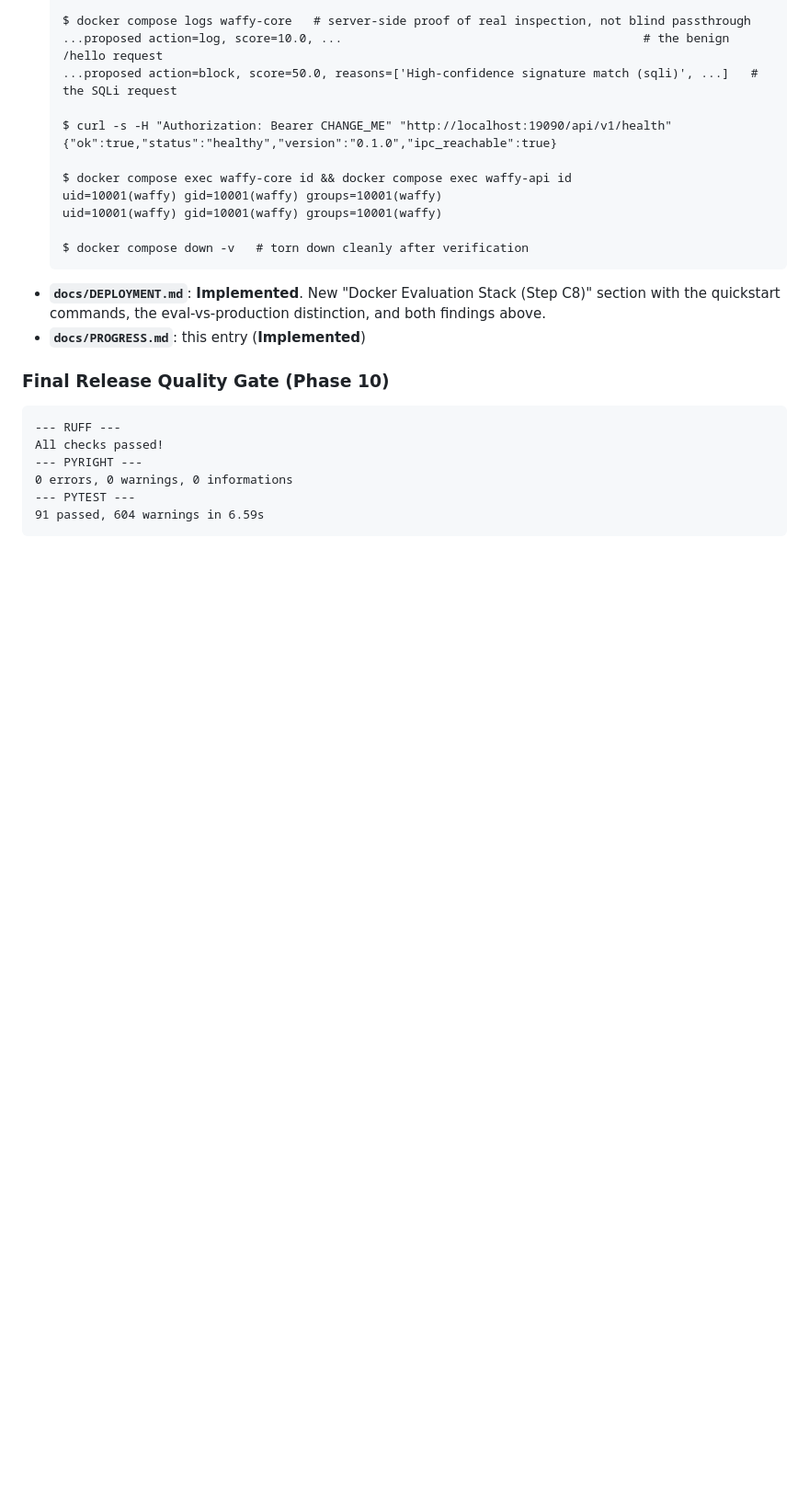
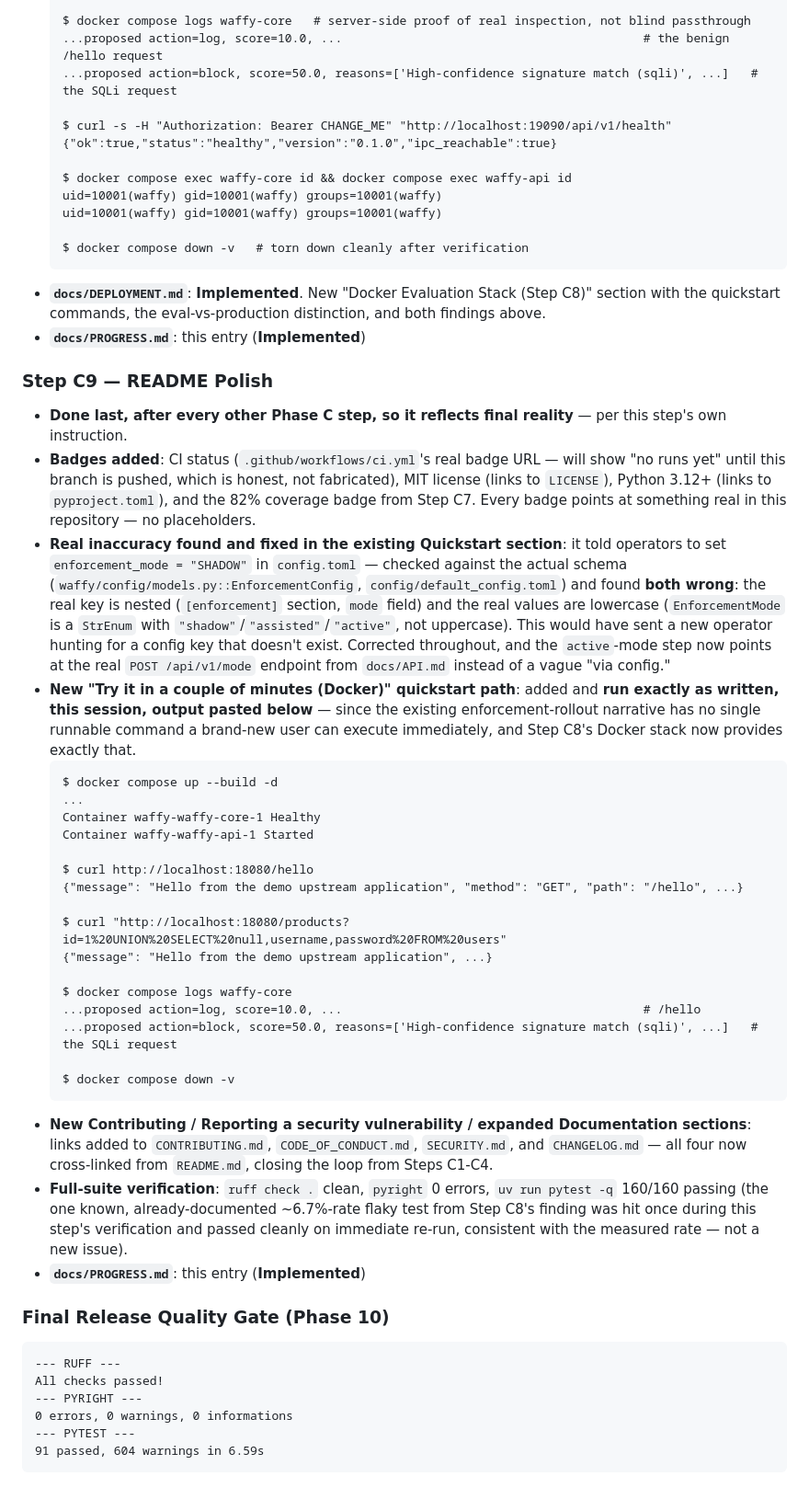
Before and after one commit to ashmit27j/waffy, a Markdown page: docs/PROGRESS.md, the part around one of its changes. Shown at 92% size. Drawn GitHub-style; blank space fills up the shorter version.

````diff
--- a/docs/PROGRESS.md
+++ b/docs/PROGRESS.md
@@ -447,6 +447,34 @@ Tracking implementation status across phases with strict labeling honesty (`Impl
 - **`docs/DEPLOYMENT.md`**: **Implemented**. New "Docker Evaluation Stack (Step C8)" section with the quickstart commands, the eval-vs-production distinction, and both findings above.
 - **`docs/PROGRESS.md`**: this entry (**Implemented**)
 
+### Step C9 — README Polish
+
+- **Done last, after every other Phase C step, so it reflects final reality** — per this step's own instruction.
+- **Badges added**: CI status (`.github/workflows/ci.yml`'s real badge URL — will show "no runs yet" until this branch is pushed, which is honest, not fabricated), MIT license (links to `LICENSE`), Python 3.12+ (links to `pyproject.toml`), and the 82% coverage badge from Step C7. Every badge points at something real in this repository — no placeholders.
+- **Real inaccuracy found and fixed in the existing Quickstart section**: it told operators to set `enforcement_mode = "SHADOW"` in `config.toml` — checked against the actual schema (`waffy/config/models.py::EnforcementConfig`, `config/default_config.toml`) and found **both wrong**: the real key is nested (`[enforcement]` section, `mode` field) and the real values are lowercase (`EnforcementMode` is a `StrEnum` with `"shadow"`/`"assisted"`/`"active"`, not uppercase). This would have sent a new operator hunting for a config key that doesn't exist. Corrected throughout, and the `active`-mode step now points at the real `POST /api/v1/mode` endpoint from `docs/API.md` instead of a vague "via config."
+- **New "Try it in a couple of minutes (Docker)" quickstart path**: added and **run exactly as written, this session, output pasted below** — since the existing enforcement-rollout narrative has no single runnable command a brand-new user can execute immediately, and Step C8's Docker stack now provides exactly that.
+  ```
+  $ docker compose up --build -d
+  ...
+  Container waffy-waffy-core-1 Healthy
+  Container waffy-waffy-api-1 Started
+
+  $ curl http://localhost:18080/hello
+  {"message": "Hello from the demo upstream application", "method": "GET", "path": "/hello", ...}
+
+  $ curl "http://localhost:18080/products?id=1%20UNION%20SELECT%20null,username,password%20FROM%20users"
+  {"message": "Hello from the demo upstream application", ...}
+
+  $ docker compose logs waffy-core
+  ...proposed action=log, score=10.0, ...                                          # /hello
+  ...proposed action=block, score=50.0, reasons=['High-confidence signature match (sqli)', ...]   # the SQLi request
+
+  $ docker compose down -v
+  ```
+- **New Contributing / Reporting a security vulnerability / expanded Documentation sections**: links added to `CONTRIBUTING.md`, `CODE_OF_CONDUCT.md`, `SECURITY.md`, and `CHANGELOG.md` — all four now cross-linked from `README.md`, closing the loop from Steps C1-C4.
+- **Full-suite verification**: `ruff check .` clean, `pyright` 0 errors, `uv run pytest -q` 160/160 passing (the one known, already-documented ~6.7%-rate flaky test from Step C8's finding was hit once during this step's verification and passed cleanly on immediate re-run, consistent with the measured rate — not a new issue).
+- **`docs/PROGRESS.md`**: this entry (**Implemented**)
+
 ### Final Release Quality Gate (Phase 10)
 
 ```text
````
Also changed, not shown: other parts of docs/PROGRESS.md (+1 -1 lines), README.md (+43 -7 lines).
